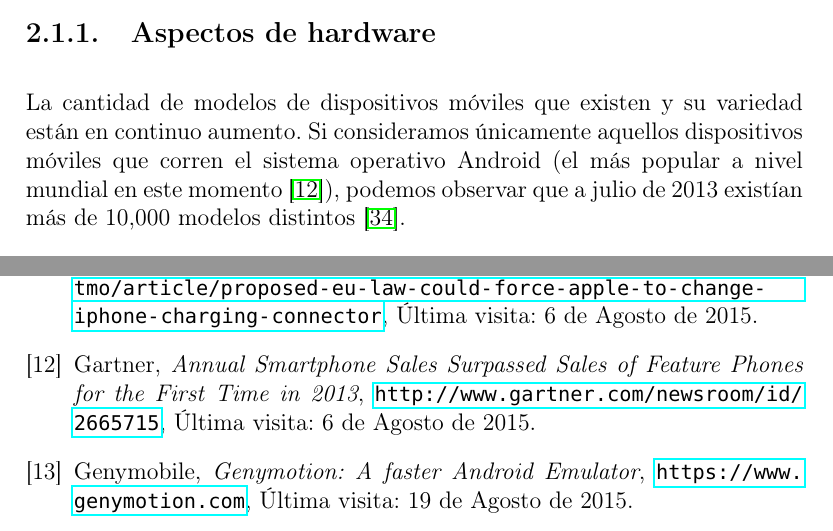
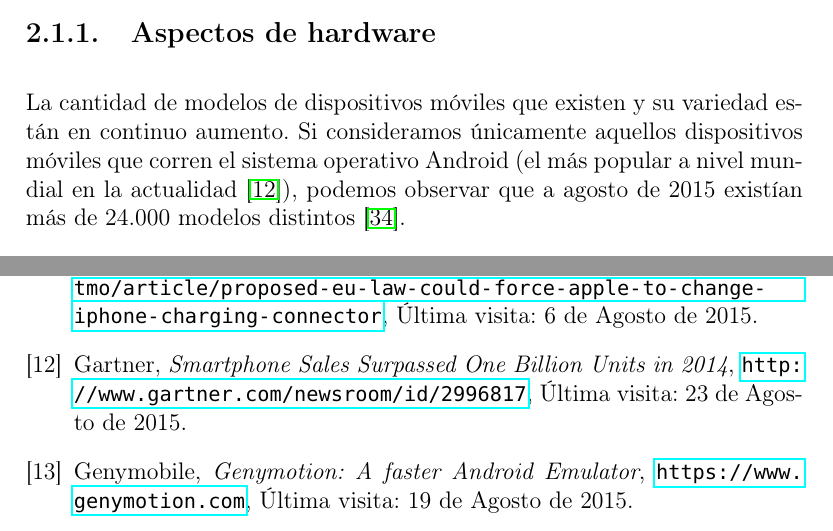
Before and after one commit to jiv/informe_ejecutivo, a LaTeX thesis (main.tex, which reads Bibliografia.bib, chapters/2_Estado_del_Arte.tex): two parts of pages 10 and 106 of 123, joined at a grey line, cut so that both start at the same text. Compiled offline with pdfLaTeX.

Commit message:
Actualización de referencias a reportes actuales.

```diff
--- a/Bibliografia.bib
+++ b/Bibliografia.bib
@@ -192,16 +192,16 @@ devices}",
 
 @misc{gartnerSales,
  author = "Gartner",
- title = "{Annual Smartphone Sales Surpassed Sales of Feature Phones for the First Time in 2013}",
- howpublished = {\url{http://www.gartner.com/newsroom/id/2665715}},
- note={Última visita: 6 de Agosto de 2015}
+ title = "{Smartphone Sales Surpassed One Billion Units in 2014}",
+ howpublished = {\url{http://www.gartner.com/newsroom/id/2996817}},
+ note={Última visita: 23 de Agosto de 2015}
 }
 
 @misc{androidFragment,
  author = "OpenSignal",
- title = "{Android Fragmentation Visualized}",
- howpublished = {\url{http://opensignal.com/reports/fragmentation-2013/}},
- note={Última visita: 6 de Agosto de 2015}
+ title = "{Android Fragmentation Visualized (August 2015)}",
+ howpublished = {\url{http://opensignal.com/reports/2015/08/android-fragmentation/}},
+ note={Última visita: 23 de Agosto de 2015}
 }
 
 @misc{projectAra,
--- a/chapters/2_Estado_del_Arte.tex
+++ b/chapters/2_Estado_del_Arte.tex
@@ -13,7 +13,7 @@ Las PC son los sistemas informáticos que presentan una mayor semejanza a los di
 Además de introducir nuevos desafíos desde el punto de vista forense, los dispositivos móviles también brindan nuevas oportunidades al contar con ciertos tipos de información a los cuales no estábamos acostumbrados a encontrar en las PC.
 
 \subsection{Aspectos de hardware}
-La cantidad de modelos de dispositivos móviles que existen y su variedad están en continuo aumento. Si consideramos únicamente aquellos dispositivos móviles que corren el sistema operativo Android (el más popular a nivel mundial en este momento \cite{gartnerSales}), podemos observar que a julio de 2013 existían más de 10,000 modelos distintos \cite{androidFragment}.
+La cantidad de modelos de dispositivos móviles que existen y su variedad están en continuo aumento. Si consideramos únicamente aquellos dispositivos móviles que corren el sistema operativo Android (el más popular a nivel mundial en la actualidad \cite{gartnerSales}), podemos observar que a agosto de 2015 existían más de 24.000 modelos distintos \cite{androidFragment}.
 
 ¿Por qué resulta relevante considerar la inmensa cantidad de modelos de dispositivos móviles que existen, si después de todo, podemos observar que en el terreno de las PC también existe una gran variedad de modelos y sin embargo las herramientas forenses con las que contamos hoy en día no presentan mayores dificultades en soportar esta diversidad?
 
```
